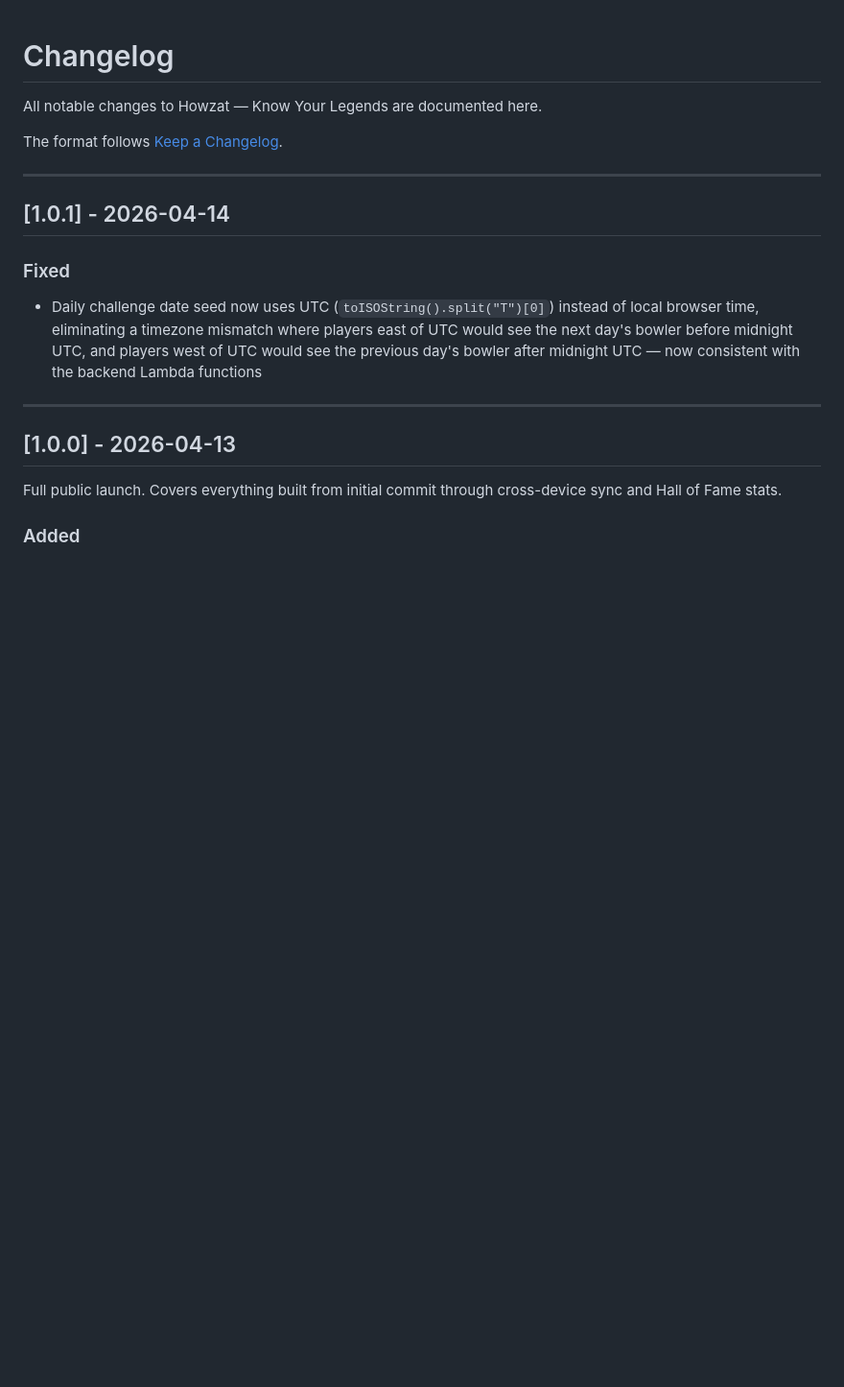
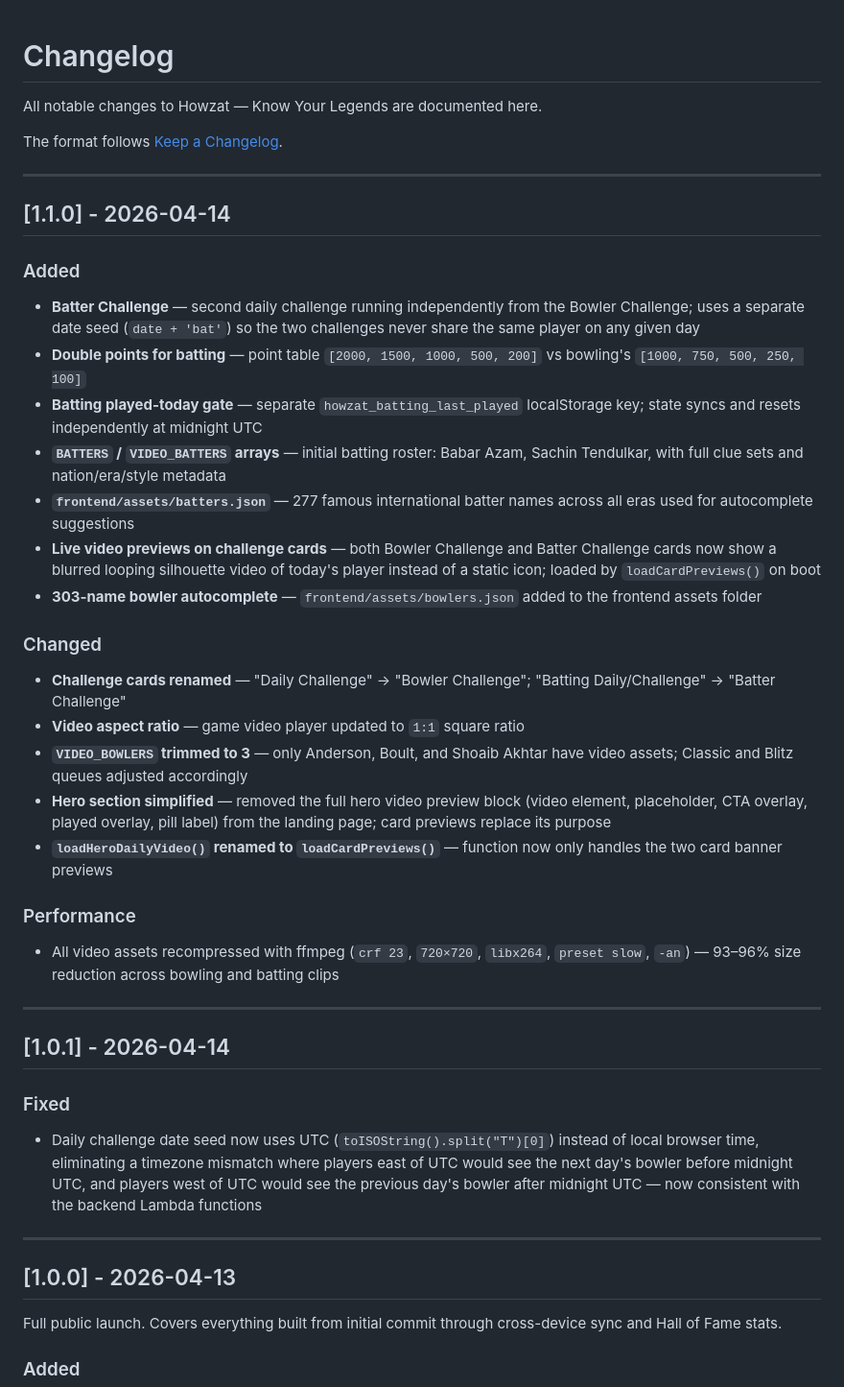
Before and after one commit to nainashee/cricket-zone, a Markdown page: CHANGELOG.md, the part around the change. Shown at 96% size. Rendered like a GitHub page; blank space fills up the shorter version.

```diff
--- a/CHANGELOG.md
+++ b/CHANGELOG.md
@@ -3,6 +3,32 @@
 All notable changes to Howzat — Know Your Legends are documented here.
 
 The format follows [Keep a Changelog](https://keepachangelog.com/en/1.0.0/).
+
+---
+
+## [1.1.0] - 2026-04-14
+
+### Added
+
+- **Batter Challenge** — second daily challenge running independently from the Bowler Challenge; uses a separate date seed (`date + 'bat'`) so the two challenges never share the same player on any given day
+- **Double points for batting** — point table `[2000, 1500, 1000, 500, 200]` vs bowling's `[1000, 750, 500, 250, 100]`
+- **Batting played-today gate** — separate `howzat_batting_last_played` localStorage key; state syncs and resets independently at midnight UTC
+- **`BATTERS` / `VIDEO_BATTERS` arrays** — initial batting roster: Babar Azam, Sachin Tendulkar, with full clue sets and nation/era/style metadata
+- **`frontend/assets/batters.json`** — 277 famous international batter names across all eras used for autocomplete suggestions
+- **Live video previews on challenge cards** — both Bowler Challenge and Batter Challenge cards now show a blurred looping silhouette video of today's player instead of a static icon; loaded by `loadCardPreviews()` on boot
+- **303-name bowler autocomplete** — `frontend/assets/bowlers.json` added to the frontend assets folder
+
+### Changed
+
+- **Challenge cards renamed** — "Daily Challenge" → "Bowler Challenge"; "Batting Daily/Challenge" → "Batter Challenge"
+- **Video aspect ratio** — game video player updated to `1:1` square ratio
+- **`VIDEO_BOWLERS` trimmed to 3** — only Anderson, Boult, and Shoaib Akhtar have video assets; Classic and Blitz queues adjusted accordingly
+- **Hero section simplified** — removed the full hero video preview block (video element, placeholder, CTA overlay, played overlay, pill label) from the landing page; card previews replace its purpose
+- **`loadHeroDailyVideo()` renamed to `loadCardPreviews()`** — function now only handles the two card banner previews
+
+### Performance
+
+- All video assets recompressed with ffmpeg (`crf 23`, `720×720`, `libx264`, `preset slow`, `-an`) — 93–96% size reduction across bowling and batting clips
 
 ---
 
```
Also changed, not shown: README.md (+12 -9 lines).
